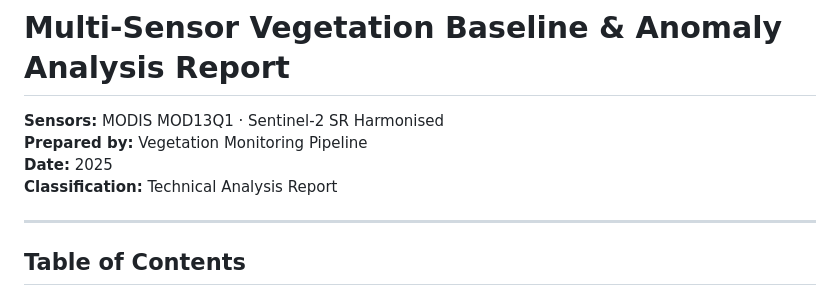
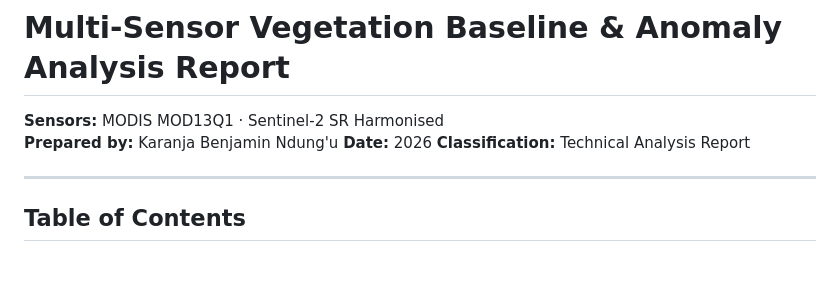
Before and after one commit to Benjamin025/Vegetation_Analysis, a Markdown page: Multi_Sensor_Vegetation_report.md, the part around the change. Drawn GitHub-style; blank space fills up the shorter version.

```diff
--- a/Multi_Sensor_Vegetation_report.md
+++ b/Multi_Sensor_Vegetation_report.md
@@ -1,8 +1,8 @@
 # Multi-Sensor Vegetation Baseline & Anomaly Analysis Report
 
 **Sensors:** MODIS MOD13Q1 · Sentinel-2 SR Harmonised
-**Prepared by:** Vegetation Monitoring Pipeline
-**Date:** 2025
+**Prepared by:** Karanja Benjamin Ndung'u
+**Date:** 2026
 **Classification:** Technical Analysis Report
 
 ---
```
